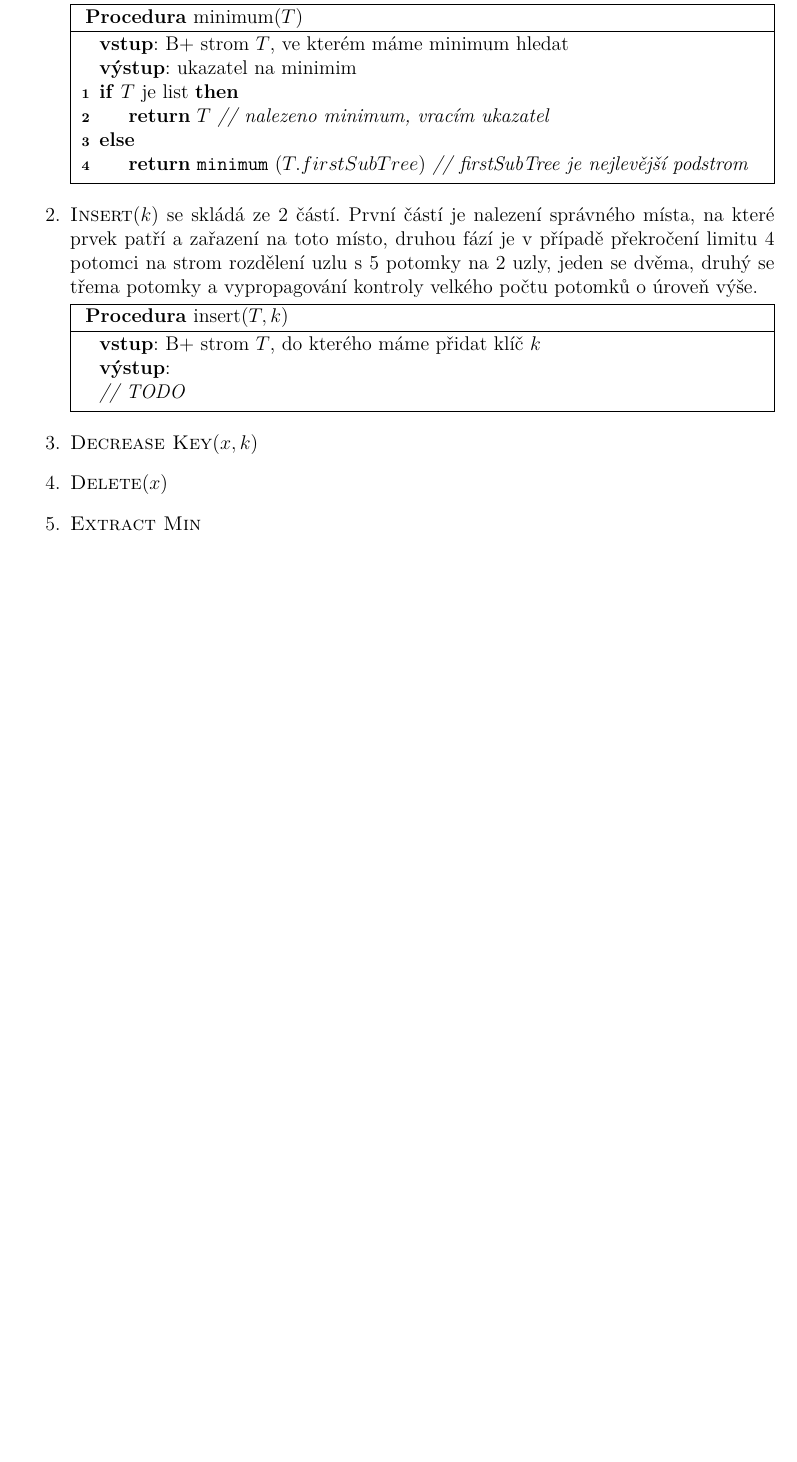
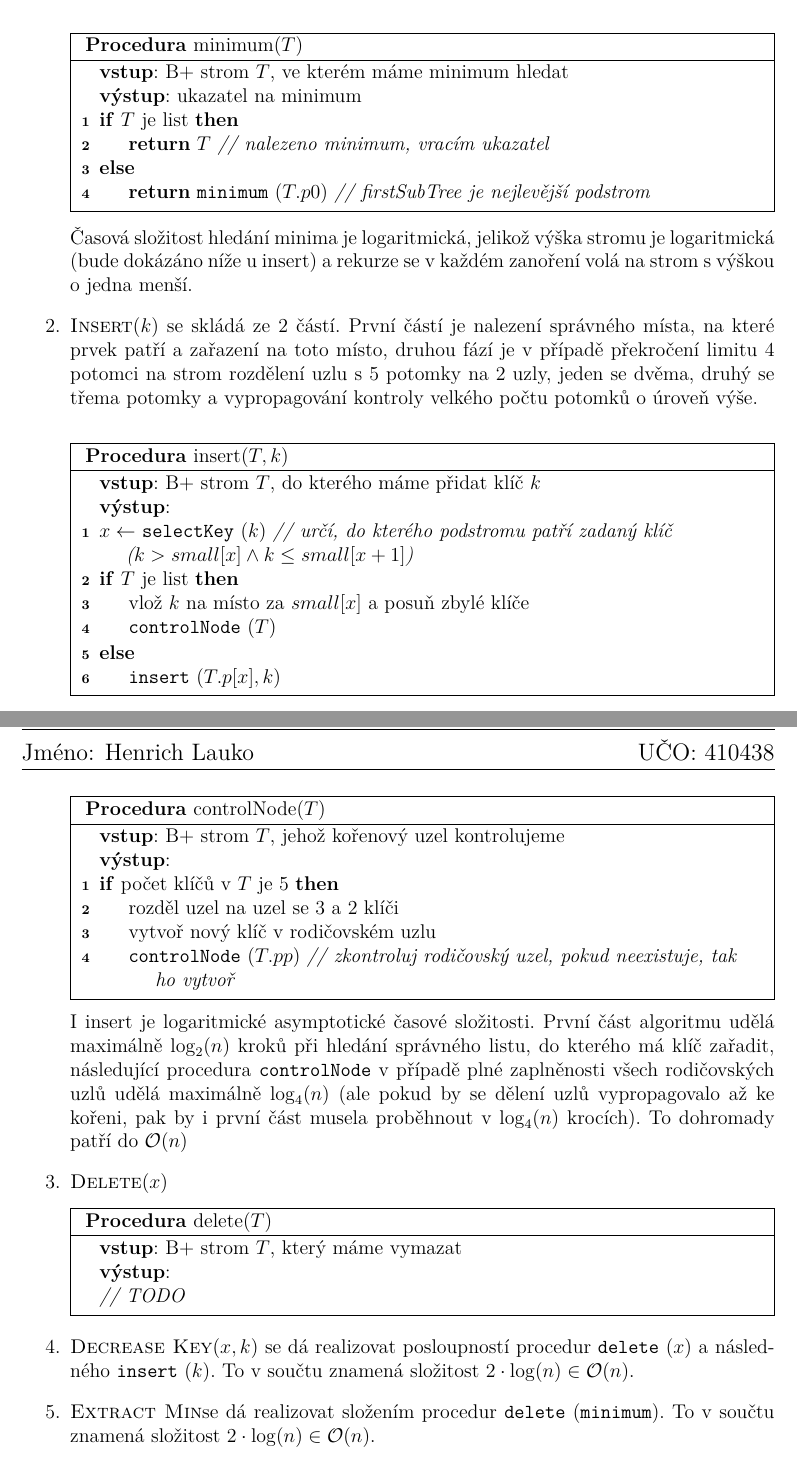
Before and after one commit to Bender250/iv003, a LaTeX problem sheet (hw01/priklad3.tex): part of the page before the commit and two parts of pages 1 and 2 of 2 after it, the two joined at a grey line, cut so that both start at the same text, the shorter picture padded with empty space. Compiled offline with pdfLaTeX.

Commit message:
pridany procedury insert, decrease key a extract min, zbyva jen mazani

```diff
--- a/hw01/priklad3.tex
+++ b/hw01/priklad3.tex
@@ -46,28 +51,58 @@ Datovou strukturou, která splňuje podmínky stanovené zadáním je B+ strom s
 \begin{enumerate}
-	\item \textsc{Minimum} hledáme vždy v nelevějším podstromu. Rekurzivně se tedy volá minimum na nejlevější podstrom, dokud se nedosáhne úrovně listů, kde nejlevější potomek je minimum našeho stromu.\\
+	\item \textsc{Minimum} hledáme vždy v nejlevějším podstromu. Rekurzivně se tedy volá minimum na nejlevější podstrom, dokud se nedosáhne úrovně listů, kde nejlevější potomek je minimum našeho stromu.\\
+
 	\begin{procedure}[H]
 	\SetKwFunction{ffminimum}{minimum}
 		\caption{minimum($T$) }
 		\Input{B+ strom $T$, ve kterém máme minimum hledat}
-		\Output{ukazatel na minimim}
+		\Output{ukazatel na minimum}
 		\uIf{$T$ je list} {
 			\Return{$T$} \tcp{nalezeno minimum, vracím ukazatel}
 		}
 		\uElse {
-			\Return{\ffminimum($T.firstSubTree$)} \tcp{firstSubTree je nejlevější podstrom}
+			\Return{\ffminimum($T.p0$)} \tcp{firstSubTree je nejlevější podstrom}
 		}
 	\end{procedure}
+	Časová složitost hledání minima je logaritmická, jelikož výška stromu je logaritmická (bude dokázáno níže u insert) a rekurze se v každém zanoření volá na strom s výškou o jedna menší.
 	\item \textsc{Insert}($k$) se skládá ze 2 částí. První částí je nalezení správného místa, na které prvek patří a zařazení na toto místo, druhou fází je v případě překročení limitu 4 potomci na strom rozdělení uzlu s 5 potomky na 2 uzly, jeden se dvěma, druhý se třema potomky a vypropagování kontroly velkého počtu potomků o úroveň výše.\\
+
 	\begin{procedure}[H]
 	\SetKwFunction{ffinsert}{insert}
 		\caption{insert($T, k$) }
 		\Input{B+ strom $T$, do kterého máme přidat klíč $k$}
 		\Output{}
+		$x \leftarrow $ \ffselectkey($k$) \tcp{určí, do kterého podstromu patří zadaný klíč ($k > small[x] \wedge k \leq small[x+1]$)}
+		\uIf{$T$ je list} {
+			vlož $k$ na místo za $small[x]$ a posuň zbylé klíče \;
+			\ffcontrolnode($T$) \;
+		}
+		\uElse {
+			\ffinsert($T.p[x], k$) \;
+		}
+	\end{procedure}
+
+	\begin{procedure}[H]
+		\caption{controlNode($T$) }
+		\Input{B+ strom $T$, jehož kořenový uzel kontrolujeme}
+		\Output{}
+		\uIf{počet klíčů v $T$ je 5} {
+			rozděl uzel na uzel se 3 a 2 klíči \;
+			vytvoř nový klíč v rodičovském uzlu \;
+			\ffcontrolnode($T.pp$) \tcp{zkontroluj rodičovský uzel, pokud neexistuje, tak ho vytvoř}
+		}
+	\end{procedure}
+	I insert je logaritmické asymptotické časové složitosti. První část algoritmu udělá maximálně $\log_{2}(n)$ kroků při hledání správného listu, do kterého má klíč zařadit, následující procedura \ffcontrolnode v případě plné zaplněnosti všech rodičovských uzlů udělá maximálně $\log_{4}(n)$ (ale pokud by se dělení uzlů vypropagovalo až ke kořeni, pak by i první část musela proběhnout v $\log_{4}(n)$ krocích). To dohromady patří do $\mathcal{O}(n)$
+	\item \textsc{Delete}($x$)
+
+	\begin{procedure}[H]
+	\SetKwFunction{ffdelete}{delete}
+		\caption{delete($T$) }
+		\Input{B+ strom $T$, který máme vymazat}
+		\Output{}
 		\tcp{TODO}
 	\end{procedure}
-	\item \textsc{Decrease Key}($x,k$)
-	\item \textsc{Delete}($x$)
-	\item \textsc{Extract Min}
+	\item \textsc{Decrease Key}($x,k$) se dá realizovat posloupností procedur \ffdelete($x$) a následného \ffinsert($k$). To v součtu znamená složitost $2\cdot \log(n) \in \mathcal{O}(n)$.
+	\item \textsc{Extract Min}se dá realizovat složením procedur \ffdelete(\ffminimum). To v součtu znamená složitost $2\cdot \log(n) \in \mathcal{O}(n)$.
 \end{enumerate}
 
 \end{document}
```
Also changed, not shown: hw01/priklad3.tex (7 more changed lines).
